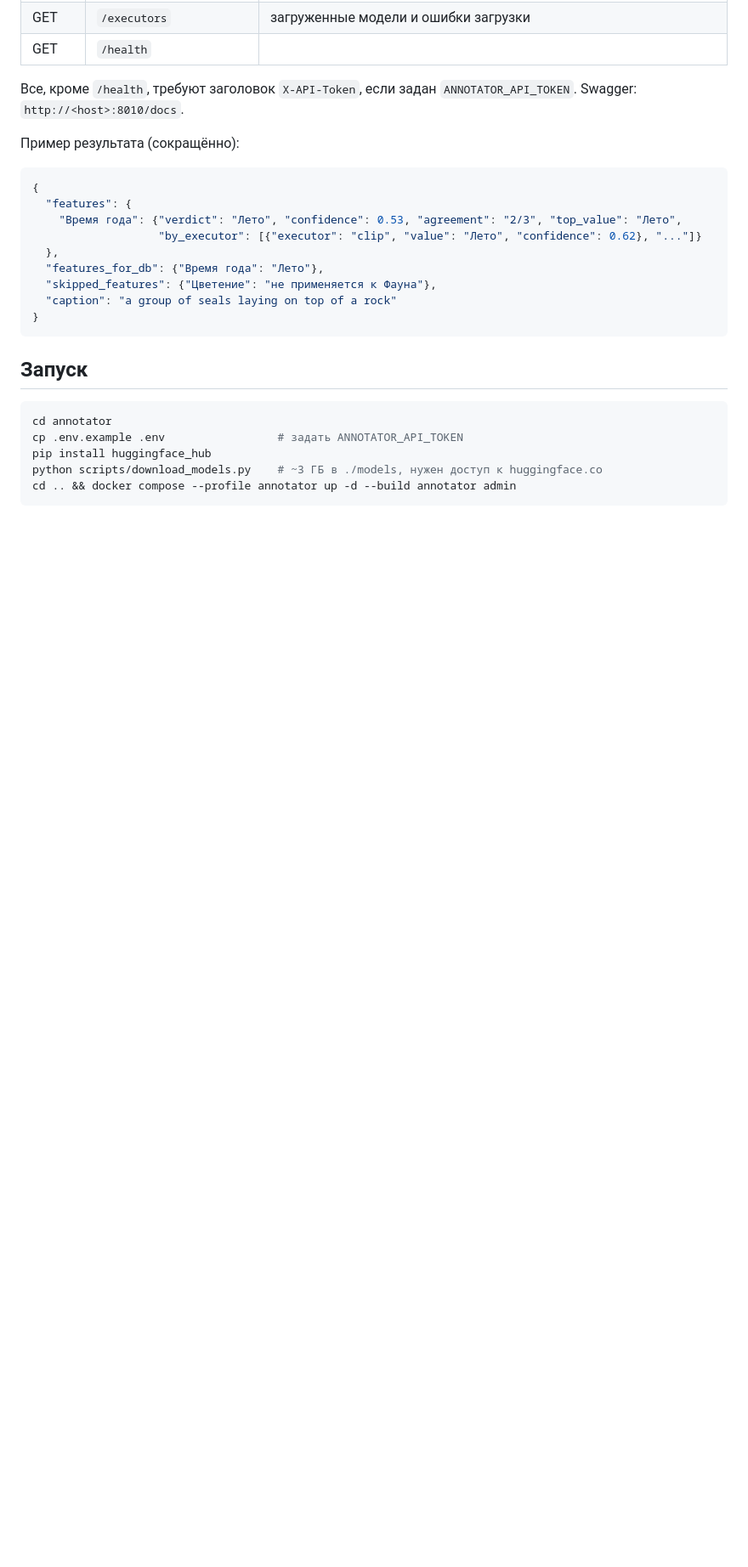
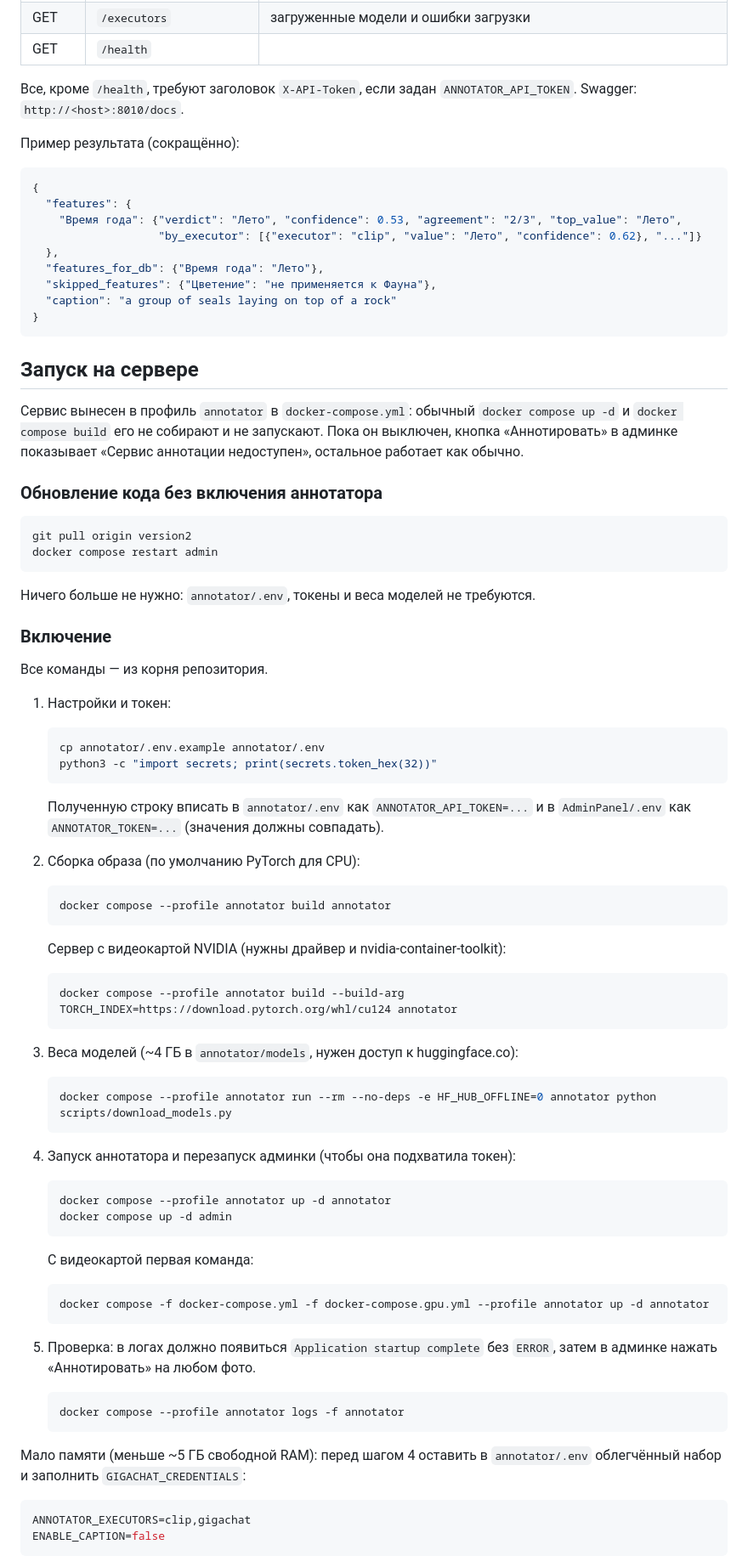
Before and after one commit to Shuon777/DockerEcoBot, a Markdown page: annotator/README.md, the part around one of its changes. Shown at 85% size. GitHub-like rendering; blank space fills up the shorter version.

Commit message:
README аннотатора: обновление кода без включения и пошаговое включение на сервере

````diff
--- a/annotator/README.md
+++ b/annotator/README.md
@@ -58,13 +58,66 @@ Swagger: `http://<host>:8010/docs`.
 }
 ```
 
-## Запуск
+## Запуск на сервере
+
+Сервис вынесен в профиль `annotator` в `docker-compose.yml`: обычный `docker compose up -d`
+и `docker compose build` его не собирают и не запускают. Пока он выключен, кнопка
+«Аннотировать» в админке показывает «Сервис аннотации недоступен», остальное работает как обычно.
+
+### Обновление кода без включения аннотатора
 
 ```bash
-cd annotator
-cp .env.example .env                 # задать ANNOTATOR_API_TOKEN
-pip install huggingface_hub
-python scripts/download_models.py    # ~3 ГБ в ./models, нужен доступ к huggingface.co
-cd .. && docker compose --profile annotator up -d --build annotator admin
+git pull origin version2
+docker compose restart admin
+```
+Ничего больше не нужно: `annotator/.env`, токены и веса моделей не требуются.
+
+### Включение
+
+Все команды — из корня репозитория.
+
+1. Настройки и токен:
+   ```bash
+   cp annotator/.env.example annotator/.env
+   python3 -c "import secrets; print(secrets.token_hex(32))"
+   ```
+   Полученную строку вписать в `annotator/.env` как `ANNOTATOR_API_TOKEN=...`
+   и в `AdminPanel/.env` как `ANNOTATOR_TOKEN=...` (значения должны совпадать).
+
+2. Сборка образа (по умолчанию PyTorch для CPU):
+   ```bash
+   docker compose --profile annotator build annotator
+   ```
+   Сервер с видеокартой NVIDIA (нужны драйвер и nvidia-container-toolkit):
+   ```bash
+   docker compose --profile annotator build --build-arg TORCH_INDEX=https://download.pytorch.org/whl/cu124 annotator
+   ```
+
+3. Веса моделей (~4 ГБ в `annotator/models`, нужен доступ к huggingface.co):
+   ```bash
+   docker compose --profile annotator run --rm --no-deps -e HF_HUB_OFFLINE=0 annotator python scripts/download_models.py
+   ```
+
+4. Запуск аннотатора и перезапуск админки (чтобы она подхватила токен):
+   ```bash
+   docker compose --profile annotator up -d annotator
+   docker compose up -d admin
+   ```
+   С видеокартой первая команда:
+   ```bash
+   docker compose -f docker-compose.yml -f docker-compose.gpu.yml --profile annotator up -d annotator
+   ```
+
+5. Проверка: в логах должно появиться `Application startup complete` без `ERROR`,
+   затем в админке нажать «Аннотировать» на любом фото.
+   ```bash
+   docker compose --profile annotator logs -f annotator
+   ```
+
+Мало памяти (меньше ~5 ГБ свободной RAM): перед шагом 4 оставить в `annotator/.env`
+облегчённый набор и заполнить `GIGACHAT_CREDENTIALS`:
+```bash
+ANNOTATOR_EXECUTORS=clip,gigachat
+ENABLE_CAPTION=false
 ```
 
````
Also changed, not shown: other parts of annotator/README.md (+5 -4 lines).
